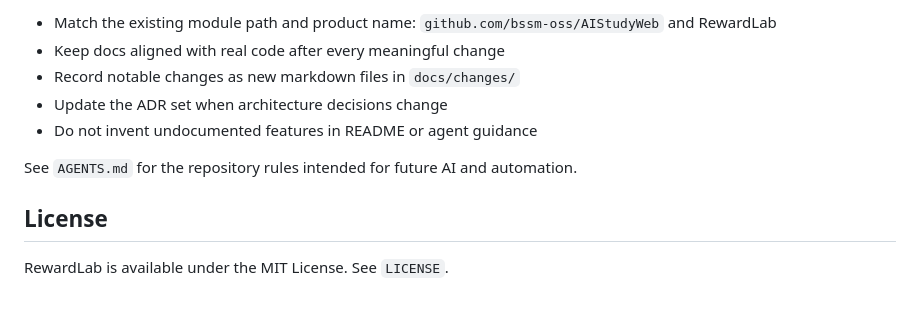
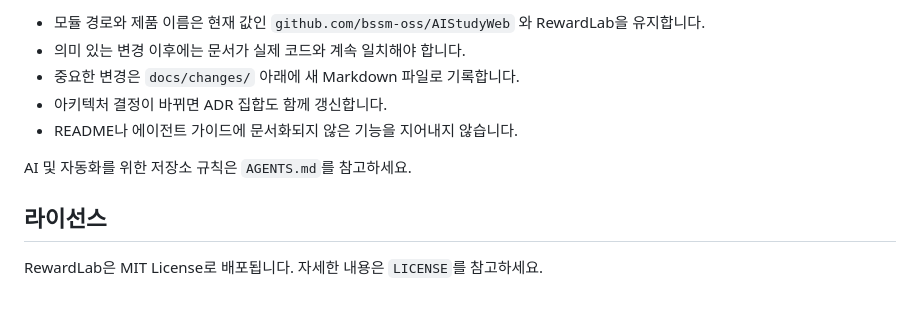
Before and after one commit to bssm-oss/AIStudyWeb, a Markdown page: README.md, the part around one of its changes. Drawn GitHub-style.

Commit message:
docs(readme): translate repository overview to Korean
Ultraworked with [Sisyphus](https://github.com/code-yeongyu/oh-my-openagent)

Co-authored-by: Sisyphus <clio-agent@sisyphuslabs.ai>

```diff
--- a/README.md
+++ b/README.md
@@ -165,12 +165,12 @@ For future work, keep the repository disciplined.
 
-* Match the existing module path and product name: `github.com/bssm-oss/AIStudyWeb` and RewardLab
-* Keep docs aligned with real code after every meaningful change
-* Record notable changes as new markdown files in `docs/changes/`
-* Update the ADR set when architecture decisions change
-* Do not invent undocumented features in README or agent guidance
+* 모듈 경로와 제품 이름은 현재 값인 `github.com/bssm-oss/AIStudyWeb` 와 RewardLab을 유지합니다.
+* 의미 있는 변경 이후에는 문서가 실제 코드와 계속 일치해야 합니다.
+* 중요한 변경은 `docs/changes/` 아래에 새 Markdown 파일로 기록합니다.
+* 아키텍처 결정이 바뀌면 ADR 집합도 함께 갱신합니다.
+* README나 에이전트 가이드에 문서화되지 않은 기능을 지어내지 않습니다.
 
-See `AGENTS.md` for the repository rules intended for future AI and automation.
+AI 및 자동화를 위한 저장소 규칙은 `AGENTS.md`를 참고하세요.
 
-## License
+## 라이선스
 
-RewardLab is available under the MIT License. See `LICENSE`.
+RewardLab은 MIT License로 배포됩니다. 자세한 내용은 `LICENSE`를 참고하세요.
```
Also changed, not shown: other parts of README.md (+79 -79 lines).
